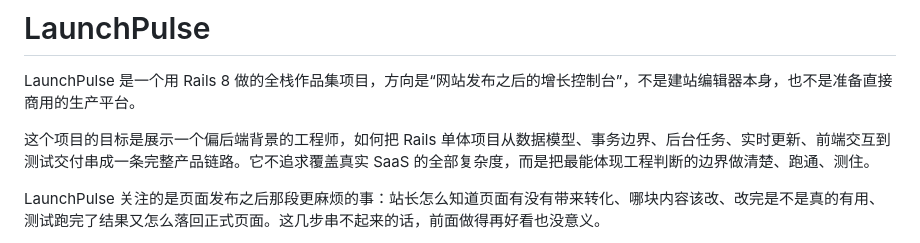
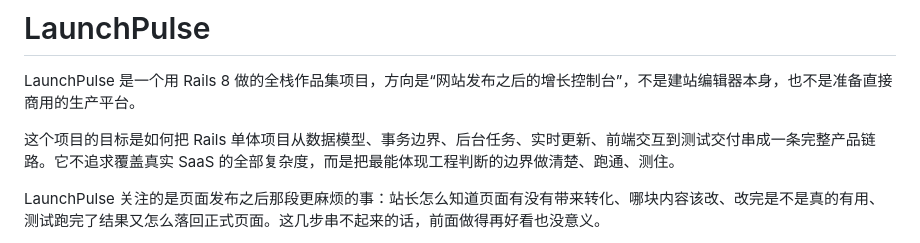
Before and after one commit to RomanticHW/launchpulse-growth-console, a Markdown page: README.md, the part around the change. GitHub-like rendering.

```diff
--- a/README.md
+++ b/README.md
@@ -2,7 +2,7 @@
 
 LaunchPulse 是一个用 Rails 8 做的全栈作品集项目，方向是“网站发布之后的增长控制台”，不是建站编辑器本身，也不是准备直接商用的生产平台。
 
-这个项目的目标是展示一个偏后端背景的工程师，如何把 Rails 单体项目从数据模型、事务边界、后台任务、实时更新、前端交互到测试交付串成一条完整产品链路。它不追求覆盖真实 SaaS 的全部复杂度，而是把最能体现工程判断的边界做清楚、跑通、测住。
+这个项目的目标是如何把 Rails 单体项目从数据模型、事务边界、后台任务、实时更新、前端交互到测试交付串成一条完整产品链路。它不追求覆盖真实 SaaS 的全部复杂度，而是把最能体现工程判断的边界做清楚、跑通、测住。
 
 LaunchPulse 关注的是页面发布之后那段更麻烦的事：站长怎么知道页面有没有带来转化、哪块内容该改、改完是不是真的有用、测试跑完了结果又怎么落回正式页面。这几步串不起来的话，前面做得再好看也没意义。
 
```
